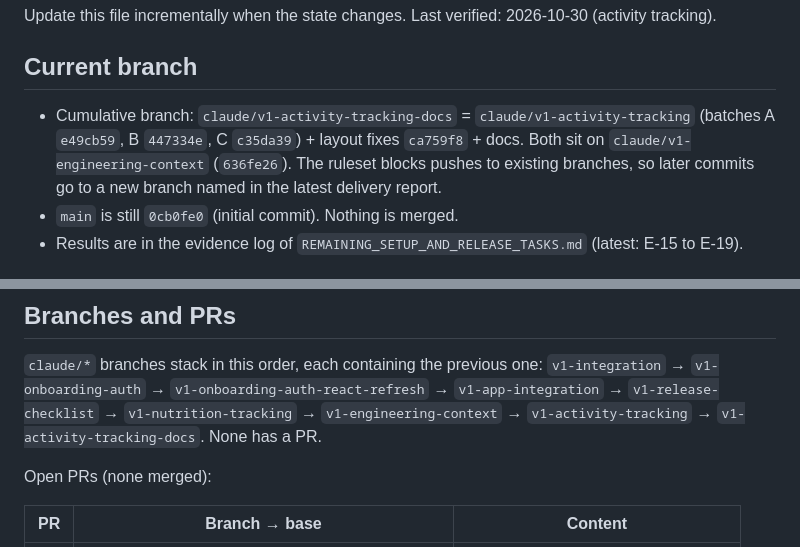
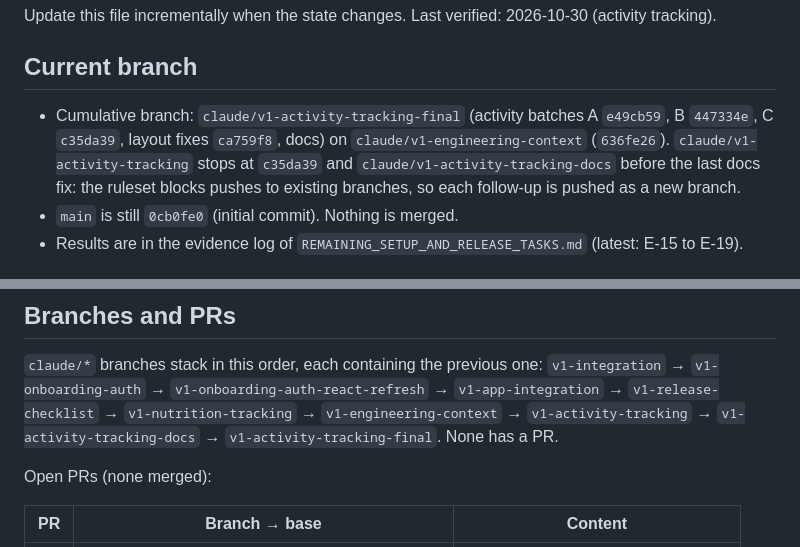
Before and after one commit to taha222222/loption-mobile, a Markdown page: docs/v1/PROJECT_STATE.md, 2 parts joined by grey strips. Rendered like a GitHub page.

Commit message:
docs: name the final branch of the activity phase
Co-Authored-By: Claude Opus 5.5 <noreply@anthropic.com>
Claude-Session: https://claude.ai/code/session_01YAFww3h1Wx1rw7NDqtaBb8

```diff
--- a/docs/v1/PROJECT_STATE.md
+++ b/docs/v1/PROJECT_STATE.md
@@ -3,9 +3,10 @@
 Update this file incrementally when the state changes. Last verified: 2026-10-30 (activity tracking).
 
 ## Current branch
-- Cumulative branch: `claude/v1-activity-tracking-docs` = `claude/v1-activity-tracking` (batches A `e49cb59`, B `447334e`,
-  C `c35da39`) + layout fixes `ca759f8` + docs. Both sit on `claude/v1-engineering-context` (`636fe26`). The ruleset blocks
-  pushes to existing branches, so later commits go to a new branch named in the latest delivery report.
+- Cumulative branch: `claude/v1-activity-tracking-final` (activity batches A `e49cb59`, B `447334e`, C `c35da39`,
+  layout fixes `ca759f8`, docs) on `claude/v1-engineering-context` (`636fe26`). `claude/v1-activity-tracking` stops at
+  `c35da39` and `claude/v1-activity-tracking-docs` before the last docs fix: the ruleset blocks pushes to existing
+  branches, so each follow-up is pushed as a new branch.
 - `main` is still `0cb0fe0` (initial commit). Nothing is merged.
 - Results are in the evidence log of `REMAINING_SETUP_AND_RELEASE_TASKS.md` (latest: E-15 to E-19).
 
@@ -26,7 +27,7 @@ Update this file incrementally when the state changes. Last verified: 2026-10-30
 `claude/*` branches stack in this order, each containing the previous one:
 `v1-integration` → `v1-onboarding-auth` → `v1-onboarding-auth-react-refresh` → `v1-app-integration` →
 `v1-release-checklist` → `v1-nutrition-tracking` → `v1-engineering-context` → `v1-activity-tracking` →
-`v1-activity-tracking-docs`. None has a PR.
+`v1-activity-tracking-docs` → `v1-activity-tracking-final`. None has a PR.
 
 Open PRs (none merged):
 
```
Also changed, not shown: docs/v1/REMAINING_SETUP_AND_RELEASE_TASKS.md (+1 -1 lines).
